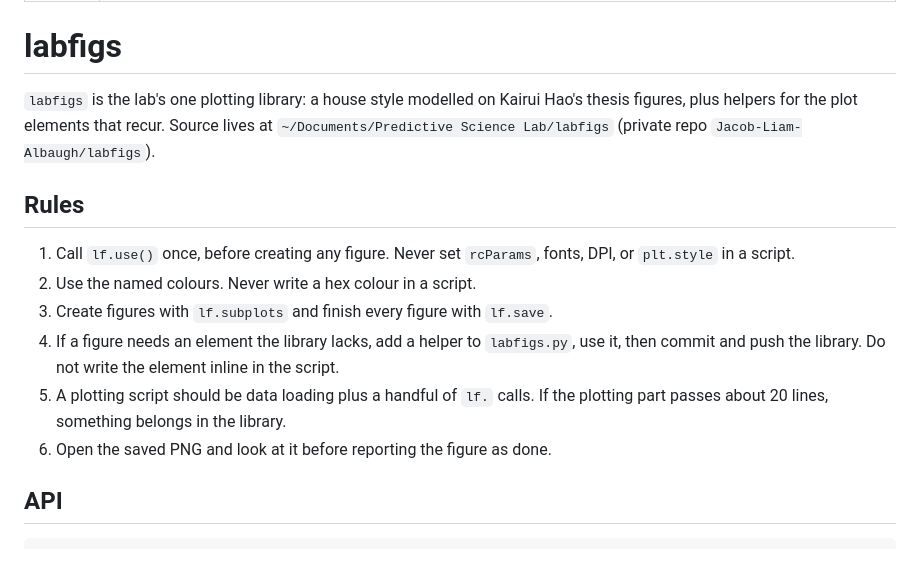
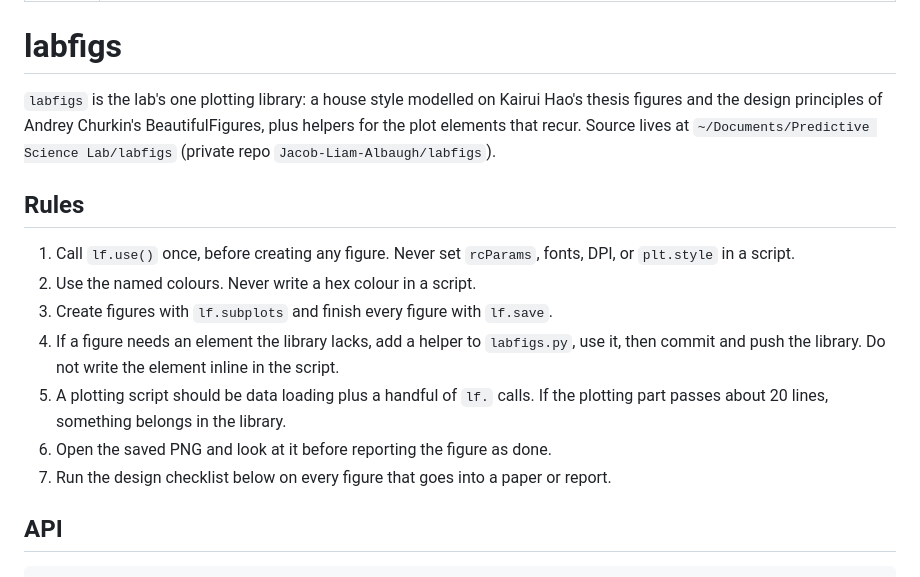
Before and after one commit to Jacob-Liam-Albaugh/labfigs, a Markdown page: skill/SKILL.md, the part around one of its changes. Drawn GitHub-style.

```diff
--- a/skill/SKILL.md
+++ b/skill/SKILL.md
@@ -6,7 +6,8 @@ description: Make figures with the lab's house style (labfigs). Use whenever wri
 # labfigs
 
 `labfigs` is the lab's one plotting library: a house style modelled on Kairui Hao's thesis
-figures, plus helpers for the plot elements that recur. Source lives at
+figures and the design principles of Andrey Churkin's BeautifulFigures, plus helpers for the
+plot elements that recur. Source lives at
 `~/Documents/Predictive Science Lab/labfigs` (private repo `Jacob-Liam-Albaugh/labfigs`).
 
 ## Rules
@@ -20,6 +21,7 @@ figures, plus helpers for the plot elements that recur. Source lives at
 5. A plotting script should be data loading plus a handful of `lf.` calls. If the plotting
    part passes about 20 lines, something belongs in the library.
 6. Open the saved PNG and look at it before reporting the figure as done.
+7. Run the design checklist below on every figure that goes into a paper or report.
 
 ## API
 
```
Also changed, not shown: other parts of skill/SKILL.md (+40 -1 lines), README.md (+29 -1 lines), examples/feasible_regions.png (added), 2 other files.
